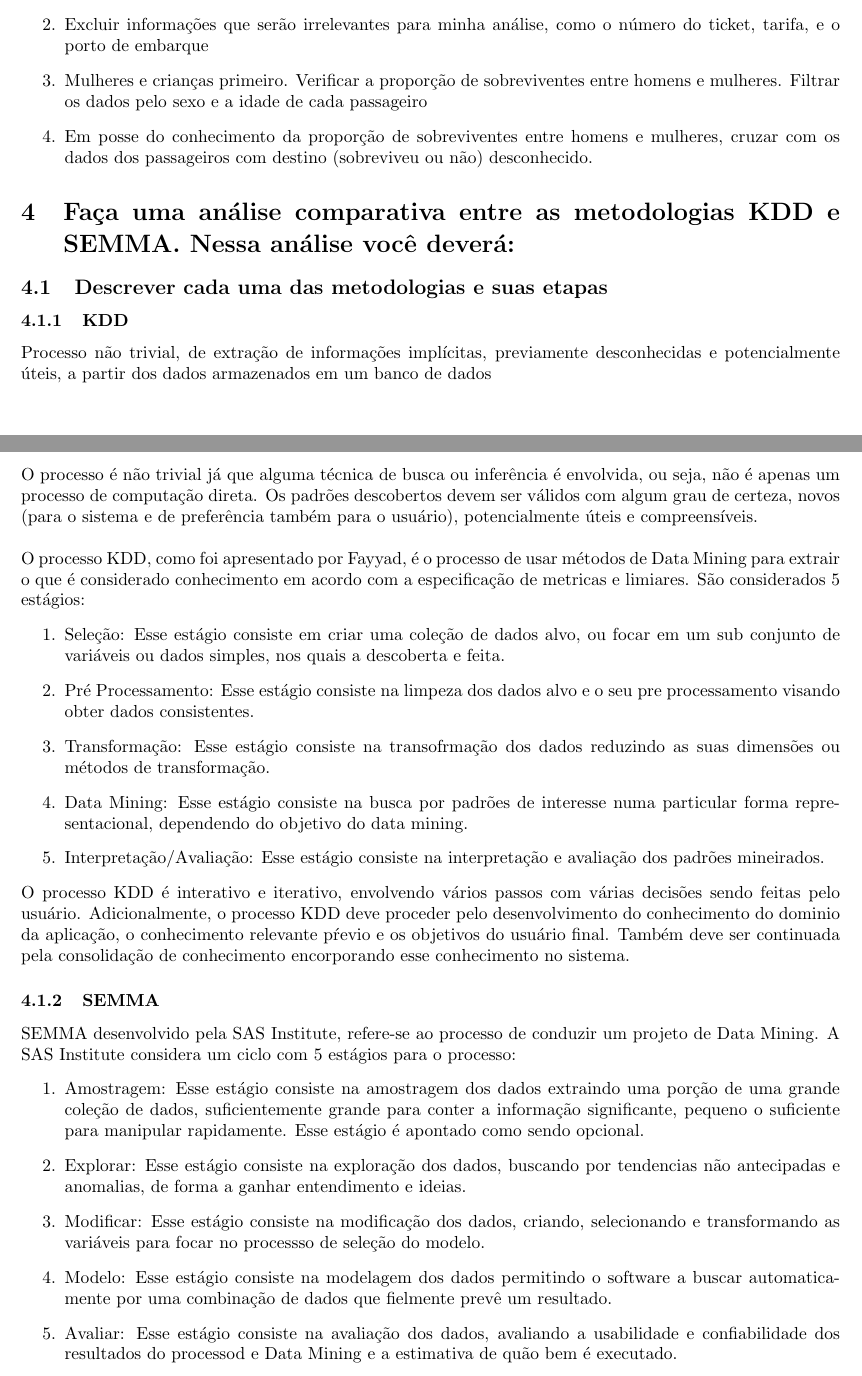
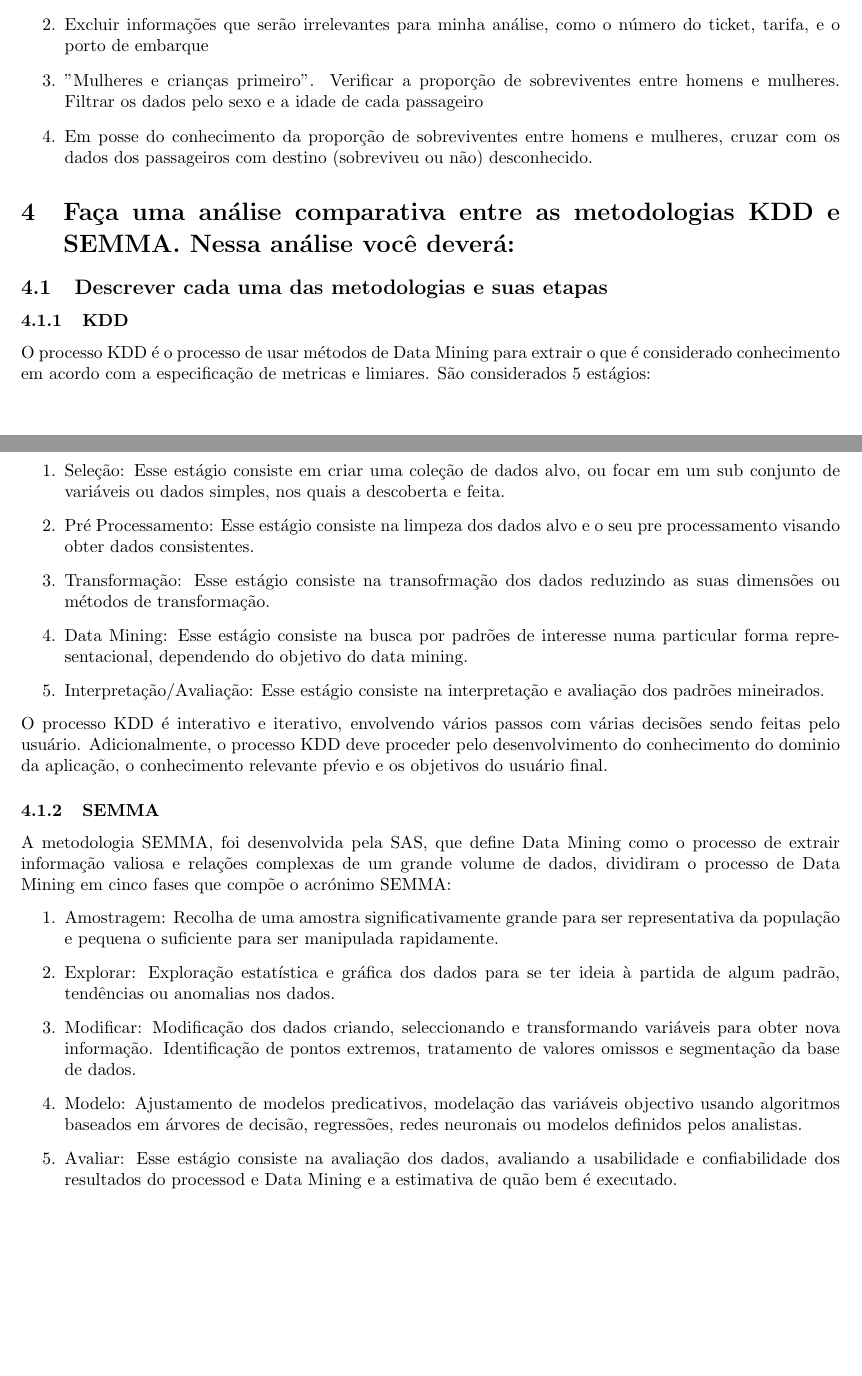
Before and after one commit to peadalmeida/class-notes, a LaTeX document (2016-2/0200.1.00 - Mineração de Dados/20160929_Lista1_ParteA.tex): two parts of pages 3 and 4 of 6 before the commit and two parts of pages 3 and 4 of 5 after it, joined at a grey line, cut so that both start at the same text, the shorter picture padded with empty space. Compiled offline with pdfLaTeX.

Commit message:
20160929_Lista1_ParteA_V2

```diff
--- a/2016-2/0200.1.00 - Mineração de Dados/20160929_Lista1_ParteA.tex
+++ b/2016-2/0200.1.00 - Mineração de Dados/20160929_Lista1_ParteA.tex
@@ -117,7 +117,7 @@ Para cada passageiro:
 \begin{enumerate}
     \item Importar todos os dados fornecidos pela competição
     \item Excluir informações que serão irrelevantes para minha análise, como o número do ticket, tarifa, e o porto de embarque
-    \item Mulheres e crianças primeiro. Verificar a proporção de sobreviventes entre homens e mulheres. Filtrar os dados pelo sexo e a idade de cada passageiro
+    \item "Mulheres e crianças primeiro". Verificar a proporção de sobreviventes entre homens e mulheres. Filtrar os dados pelo sexo e a idade de cada passageiro
     \item Em posse do conhecimento da proporção de sobreviventes entre homens e mulheres, cruzar com os dados dos passageiros com destino (sobreviveu ou não) desconhecido.
 \end{enumerate}
 
@@ -125,13 +125,7 @@ Para cada passageiro:
 \section{Faça uma análise comparativa entre as metodologias KDD e SEMMA. Nessa análise você deverá:}
 \subsection{Descrever cada uma das metodologias e suas etapas}
 \subsubsection{KDD}
-Processo não trivial, de extração de informações implícitas, previamente desconhecidas e potencialmente úteis, a partir dos dados armazenados em um banco de dados
-\singlespacing
-\noindent
-O processo é não trivial já que alguma técnica de busca ou inferência é envolvida, ou seja, não é apenas um processo de computação direta. Os padrões descobertos devem ser válidos com algum grau de certeza, novos (para o sistema e de preferência também para o usuário), potencialmente úteis e compreensíveis.
-\singlespacing
-\noindent
-O processo KDD, como foi apresentado por Fayyad, é o processo de usar métodos de Data Mining para extrair o que é considerado conhecimento em acordo com a especificação de metricas e limiares. São considerados 5 estágios:
+O processo KDD é o processo de usar métodos de Data Mining para extrair o que é considerado conhecimento em acordo com a especificação de metricas e limiares. São considerados 5 estágios:
 \begin{enumerate}
     \item Seleção: Esse estágio consiste em criar uma coleção de dados alvo, ou focar em um sub conjunto de variáveis ou dados simples, nos quais a descoberta e feita.
     \item Pré Processamento: Esse estágio consiste na limpeza dos dados alvo e o seu pre processamento visando obter dados consistentes.
@@ -140,20 +134,19 @@ O processo KDD, como foi apresentado por Fayyad, é o processo de usar métodos
     \item Interpretação/Avaliação: Esse estágio consiste na interpretação e avaliação dos padrões mineirados.
 \end{enumerate}
 \noindent
-O processo KDD é interativo e iterativo, envolvendo vários passos com várias decisões sendo feitas pelo usuário. Adicionalmente, o processo KDD deve proceder pelo desenvolvimento do conhecimento do dominio da aplicação, o conhecimento relevante pŕevio e os objetivos do usuário final. Também deve ser continuada pela consolidação de conhecimento encorporando esse conhecimento no sistema.
+O processo KDD é interativo e iterativo, envolvendo vários passos com várias decisões sendo feitas pelo usuário. Adicionalmente, o processo KDD deve proceder pelo desenvolvimento do conhecimento do dominio da aplicação, o conhecimento relevante pŕevio e os objetivos do usuário final.
 
 \subsubsection{SEMMA}
-SEMMA desenvolvido pela SAS Institute, refere-se ao processo de conduzir um projeto de Data Mining. A SAS Institute considera um ciclo com 5 estágios para o processo:
+A metodologia SEMMA, foi desenvolvida pela SAS, que define Data Mining como o processo de extrair informação valiosa e relações complexas de um grande volume de dados, dividiram o processo de Data Mining em cinco fases que compõe o acrónimo SEMMA:
 \begin{enumerate}
-    \item Amostragem: Esse estágio consiste na amostragem dos dados extraindo uma porção de uma grande coleção de dados, suficientemente grande para conter a informação significante, pequeno o suficiente para manipular rapidamente. Esse estágio é apontado como sendo opcional.
-    \item Explorar: Esse estágio consiste na exploração dos dados, buscando por tendencias não antecipadas e anomalias, de forma a ganhar entendimento e ideias.
-    \item Modificar: Esse estágio consiste na modificação dos dados, criando, selecionando e transformando as variáveis para focar no processso de seleção do modelo.
-    \item Modelo: Esse estágio consiste na modelagem dos dados permitindo o software a buscar automaticamente por uma combinação de dados que fielmente prevê um resultado.
+    \item Amostragem: Recolha de uma amostra significativamente grande para ser representativa da população e pequena o suficiente para ser manipulada rapidamente.
+    \item Explorar: Exploração estatística e gráfica dos dados para se ter ideia à partida de algum padrão, tendências ou anomalias nos dados.
+    \item Modificar: Modificação dos dados criando, seleccionando e transformando variáveis para obter nova informação. Identificação de pontos extremos, tratamento de valores omissos e segmentação da base de dados.
+    \item Modelo: Ajustamento de modelos predicativos, modelação das variáveis objectivo usando algoritmos baseados em árvores de decisão, regressões, redes neuronais ou modelos definidos pelos analistas.
     \item Avaliar: Esse estágio consiste na avaliação dos dados, avaliando a usabilidade e confiabilidade dos resultados do processod e Data Mining e a estimativa de quão bem é executado.
 \end{enumerate}
 \noindent
 Embora o processo SEMMA seja independente da ferramente de Data Mining escolhida, o SEMMA e relacionado ao software SAS Enterprise Minere pretende guiar o usuário na implementação de aplicações de Data Mining. SEMMA oferece uma forma fácil de entender processo, permitindo o desenvolvimento e a manutenção de forma organizada e adequada em projetos de Data Mining.
-\newpage
 \subsection{Apresentar as principais vantagens de uma em relação a outra}
 Comparando os estágios do KDD com os do SEMMA, em primeira instância, afirmamos que são equivalentes:
 \begin{itemize}
```
Also changed, not shown: 2016-2/0200.1.00 - Mineração de Dados/20160929_Lista1_ParteA.pdf, 2016-2/0200.1.00 - Mineração de Dados/20160929_Lista1_ParteA.tex (18 more changed lines).
